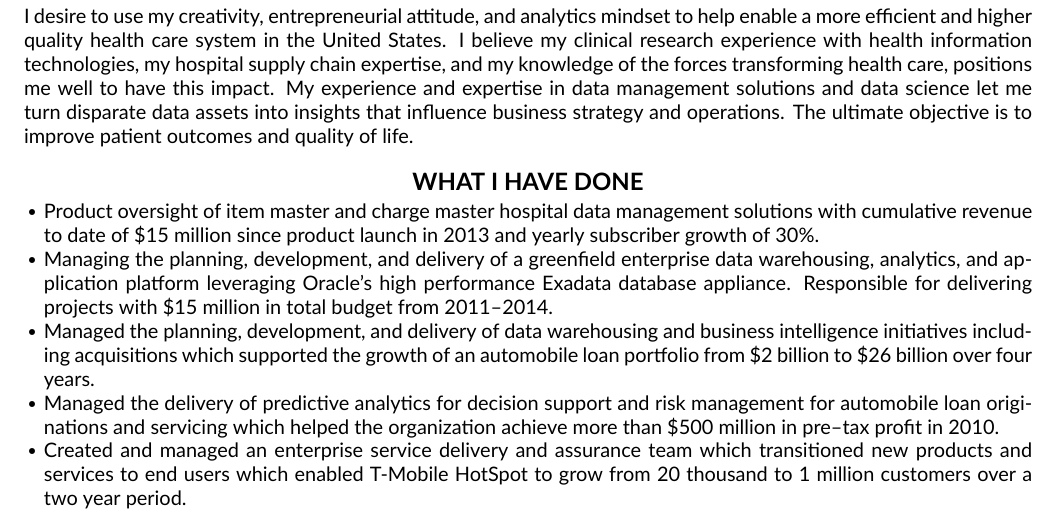
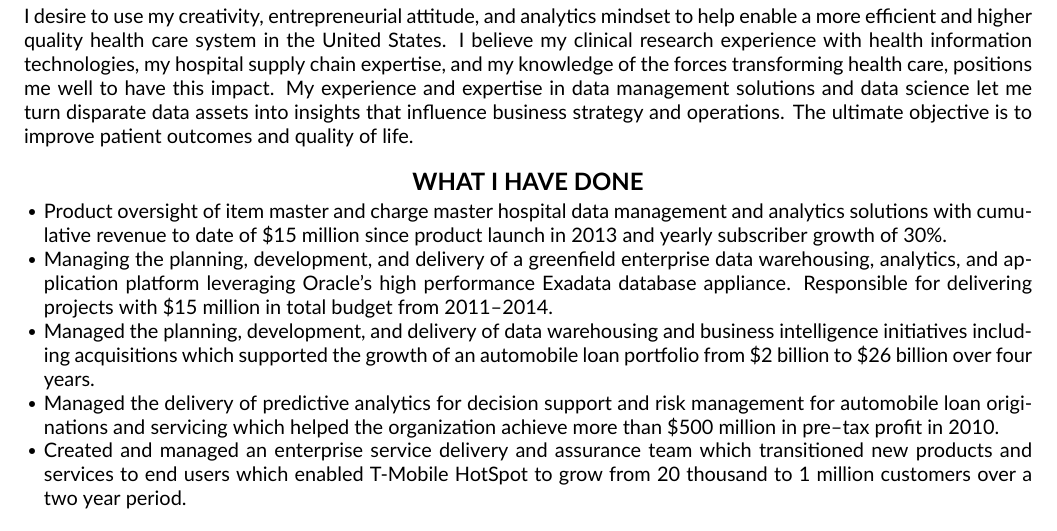
Before and after one commit to scottbriggs/resume, a LaTeX CV (resume.tex): part of page 1 of 3, cut so that both start at the same text. Compiled offline with XeLaTeX.

Commit message:
Updated resume for Vizient

```diff
--- a/resume.tex
+++ b/resume.tex
@@ -75,7 +75,7 @@ I desire to use my creativity, entrepreneurial attitude, and analytics mindset t
 
 \begin{compactitem}
 
-\item[\sbt] Product oversight of item master and charge master hospital data management solutions with cumulative revenue to date of \$15 million since product launch in 2013 and yearly subscriber growth of 30\%.
+\item[\sbt] Product oversight of item master and charge master hospital data management and analytics solutions with cumulative revenue to date of \$15 million since product launch in 2013 and yearly subscriber growth of 30\%.
 \item[\sbt] Managing the planning, development, and delivery of a greenfield enterprise data warehousing, analytics, and application platform leveraging Oracle's high performance Exadata database appliance. Responsible for delivering projects with \$15 million in total budget from 2011--2014.
 \item[\sbt] Managed the planning, development, and delivery of data warehousing and business intelligence initiatives including acquisitions which supported the growth of an automobile loan portfolio from \$2 billion to \$26 billion over four years.
 \item[\sbt] Managed the delivery of predictive analytics for decision support and risk management for automobile loan originations and servicing which helped the organization achieve more than \$500 million in pre--tax profit in 2010.
```
Also changed, not shown: resume.pdf (deleted), scott briggs resume.pdf (deleted), scott_briggs_resume.pdf (added), 3 other files.
